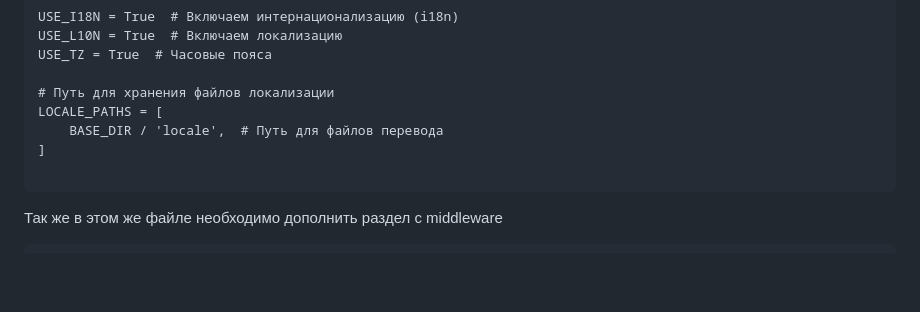
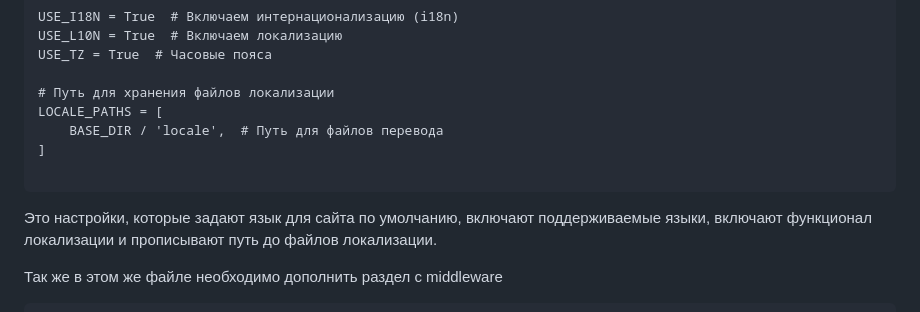
Before and after one commit to STARSsoft/MonitoringApp, a Markdown page: Project_step_by_step.md, the part around the change. GitHub-like rendering; blank space fills up the shorter version.

Commit message:
дополнил пошаговую инструкцию

````diff
--- a/Project_step_by_step.md
+++ b/Project_step_by_step.md
@@ -1198,6 +1198,8 @@ LOCALE_PATHS = [
 ]
 
 ```
+Это настройки, которые задают язык для сайта по умолчанию, включают поддерживаемые языки, включают функционал локализации и прописывают путь до файлов локализации.
+
 Так же в этом же файле необходимо дополнить раздел с middleware
 ```
 MIDDLEWARE = [
````
